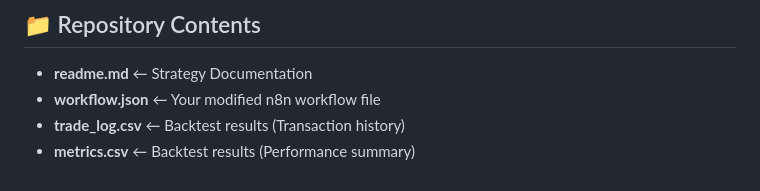
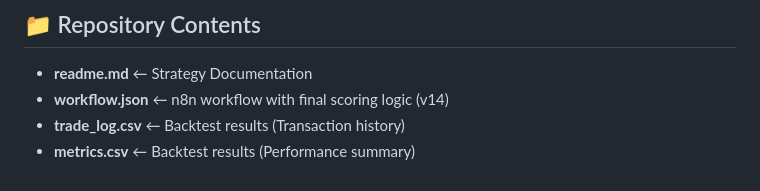
Before and after one commit to ShpilevaLV/research_seminars, a Markdown page: week_3_seminar/readme.md, the part around the change. GitHub-like rendering.

```diff
--- a/week_3_seminar/readme.md
+++ b/week_3_seminar/readme.md
@@ -70,6 +70,6 @@ graph TD
 ## 📁 Repository Contents
 
 - **readme.md**              ← Strategy Documentation
-- **workflow.json**          ← Your modified n8n workflow file
+- **workflow.json**          ← n8n workflow with final scoring logic (v14)
 - **trade_log.csv**          ← Backtest results (Transaction history)
 - **metrics.csv**            ← Backtest results (Performance summary)
```
